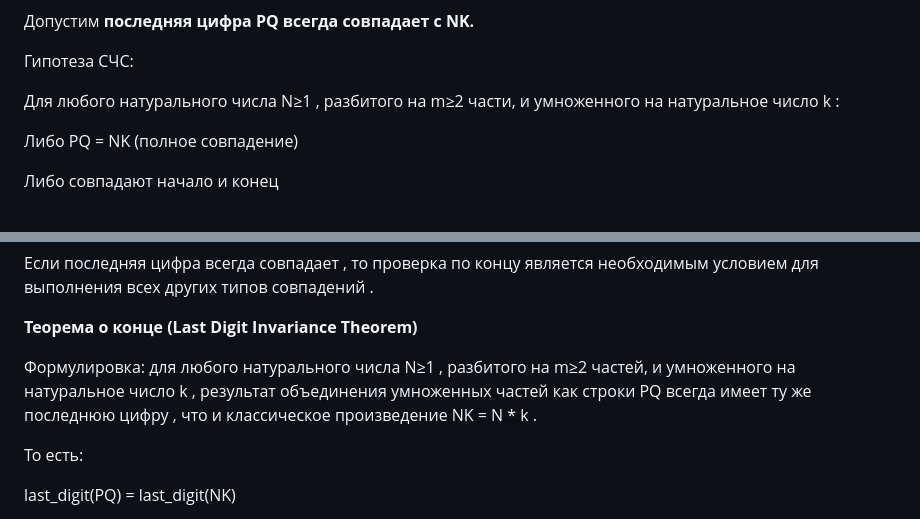
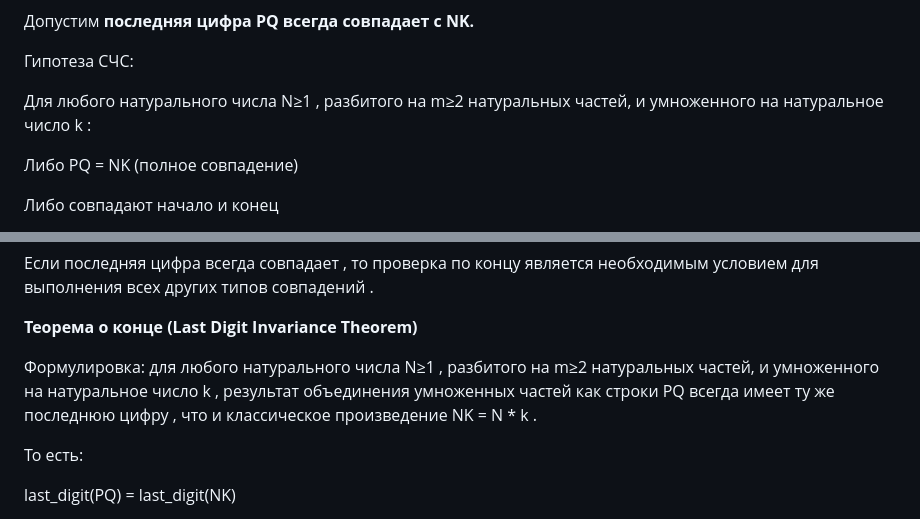
Before and after one commit to Misha0966/New-project, a Markdown page: Формальное доказательство СЧС.md, 2 parts joined by grey strips. Drawn GitHub-style.

Commit message:
Формальное доказательство СЧС.md
Теорема СЧС.

```diff
--- a/Формальное доказательство СЧС.md
+++ b/Формальное доказательство СЧС.md
@@ -2,7 +2,7 @@
 
 Гипотеза СЧС:
 
-Для любого натурального числа N≥1 , разбитого на m≥2 части, и умноженного на натуральное число k :
+Для любого натурального числа N≥1 , разбитого на m≥2 натуральных частей, и умноженного на натуральное число k :
 
 Либо PQ = NK (полное совпадение)
 
@@ -26,7 +26,7 @@
 
 **Теорема о конце (Last Digit Invariance Theorem)**
 
-Формулировка: для любого натурального числа N≥1 , разбитого на m≥2 частей, и умноженного на натуральное число k , результат объединения умноженных частей как строки PQ всегда имеет ту же последнюю цифру , что и классическое произведение NK = N * k .
+Формулировка: для любого натурального числа N≥1 , разбитого на m≥2 натуральных частей, и умноженного на натуральное число k , результат объединения умноженных частей как строки PQ всегда имеет ту же последнюю цифру , что и классическое произведение NK = N * k .
 
 То есть:
 
```
Also changed, not shown: other parts of Формальное доказательство СЧС.md (+1 -1 lines).
